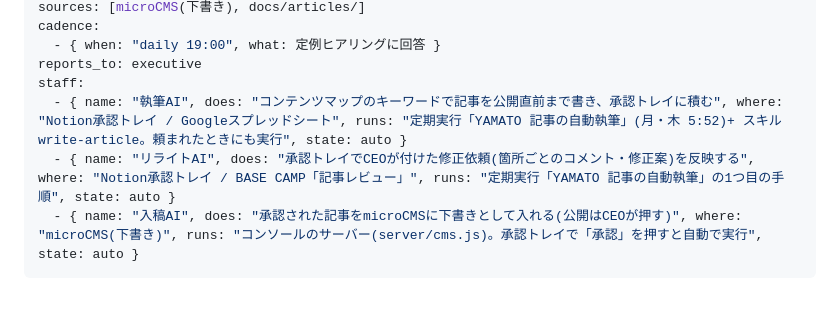
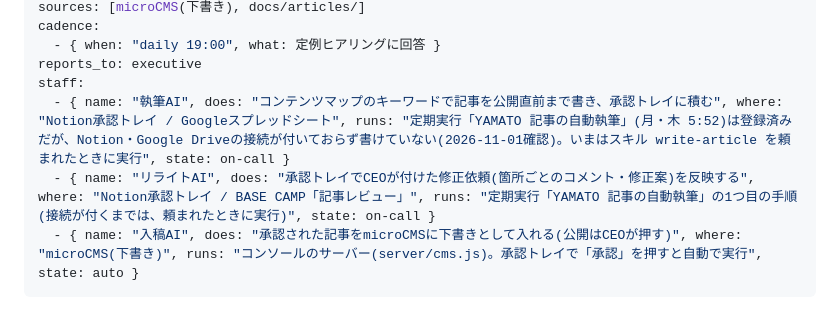
Before and after one commit to aoi7160/yamato-outdoor, a Markdown page: console/agents/content.md, the part around the change. Rendered like a GitHub page.

Commit message:
名簿:記事の自動執筆の定期実行が接続なしで止まっている実態に合わせる
執筆AI・リライトAIを「自動で稼働」から「頼むと動く」に直し、理由(Notion・Google Driveの接続が無い)を書いた。

Co-Authored-By: Claude Opus 5.5 <noreply@anthropic.com>
Claude-Session: https://claude.ai/code/session_01LMNK4EM1W29po1BEPH6u1q

```diff
--- a/console/agents/content.md
+++ b/console/agents/content.md
@@ -22,8 +22,8 @@ cadence:
   - { when: "daily 19:00", what: 定例ヒアリングに回答 }
 reports_to: executive
 staff:
-  - { name: "執筆AI", does: "コンテンツマップのキーワードで記事を公開直前まで書き、承認トレイに積む", where: "Notion承認トレイ / Googleスプレッドシート", runs: "定期実行「YAMATO 記事の自動執筆」(月・木 5:52)+ スキル write-article。頼まれたときにも実行", state: auto }
-  - { name: "リライトAI", does: "承認トレイでCEOが付けた修正依頼(箇所ごとのコメント・修正案)を反映する", where: "Notion承認トレイ / BASE CAMP「記事レビュー」", runs: "定期実行「YAMATO 記事の自動執筆」の1つ目の手順", state: auto }
+  - { name: "執筆AI", does: "コンテンツマップのキーワードで記事を公開直前まで書き、承認トレイに積む", where: "Notion承認トレイ / Googleスプレッドシート", runs: "定期実行「YAMATO 記事の自動執筆」(月・木 5:52)は登録済みだが、Notion・Google Driveの接続が付いておらず書けていない(2026-11-01確認)。いまはスキル write-article を頼まれたときに実行", state: on-call }
+  - { name: "リライトAI", does: "承認トレイでCEOが付けた修正依頼(箇所ごとのコメント・修正案)を反映する", where: "Notion承認トレイ / BASE CAMP「記事レビュー」", runs: "定期実行「YAMATO 記事の自動執筆」の1つ目の手順(接続が付くまでは、頼まれたときに実行)", state: on-call }
   - { name: "入稿AI", does: "承認された記事をmicroCMSに下書きとして入れる(公開はCEOが押す)", where: "microCMS(下書き)", runs: "コンソールのサーバー(server/cms.js)。承認トレイで「承認」を押すと自動で実行", state: auto }
 ---
 
```
